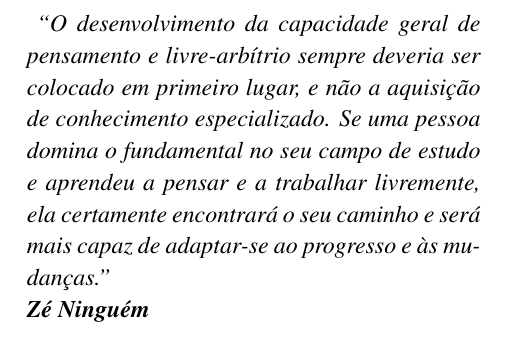
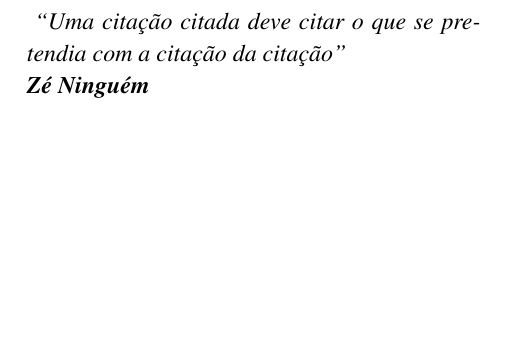
Before and after one commit to carlosbarros/modelo-trabalhos-ufc, a LaTeX thesis (thesis.tex): part of page 6 of 18, cut at the place of the change, the shorter picture padded with empty space. The pictures show the PDF file thesis.pdf that the author committed with the source.

Commit message:
Alteração do texto da epígrafe.

```diff
--- a/thesis.tex
+++ b/thesis.tex
@@ -72,13 +72,7 @@ Ciência da Computação.
 \areaconcentracao{Banco de ...}
 
 % Epígrafe: citação e autor
-\epigrafe{``O desenvolvimento da capacidade geral de pensamento e
-livre-arbítrio sempre deveria ser colocado em primeiro
-lugar, e não a aquisição de conhecimento especializado. Se
-uma pessoa domina o fundamental no seu campo de estudo
-e aprendeu a pensar e a trabalhar livremente, ela
-certamente encontrará o seu caminho e será mais capaz de
-adaptar-se ao progresso e às mudanças.''}
+\epigrafe{``Uma citação citada deve citar o que se pretendia com a citação da citação''}
 \autorepigrafe{Zé Ninguém}
 
 % Membros da comissão avaliadora
```
Also changed, not shown: thesis.pdf, 1 other file.
